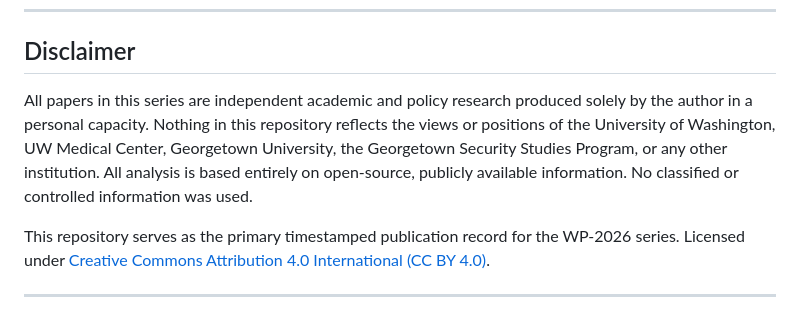
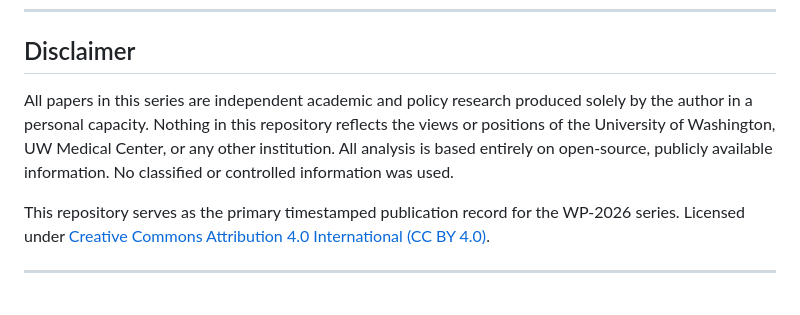
Before and after one commit to collingeorge/WP-2026, a Markdown page: README.md, the part around the change. Rendered like a GitHub page.

```diff
--- a/README.md
+++ b/README.md
@@ -11,7 +11,7 @@
 
 ## Disclaimer
 
-All papers in this series are independent academic and policy research produced solely by the author in a personal capacity. Nothing in this repository reflects the views or positions of the University of Washington, UW Medical Center, Georgetown University, the Georgetown Security Studies Program, or any other institution. All analysis is based entirely on open-source, publicly available information. No classified or controlled information was used.
+All papers in this series are independent academic and policy research produced solely by the author in a personal capacity. Nothing in this repository reflects the views or positions of the University of Washington, UW Medical Center, or any other institution. All analysis is based entirely on open-source, publicly available information. No classified or controlled information was used.
 
 This repository serves as the primary timestamped publication record for the WP-2026 series. Licensed under [Creative Commons Attribution 4.0 International (CC BY 4.0)](https://creativecommons.org/licenses/by/4.0/).
 
```
